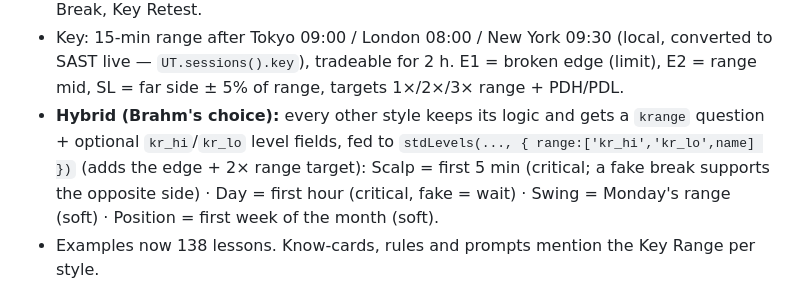
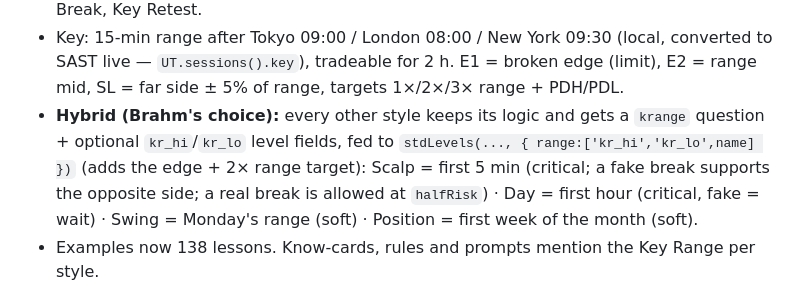
Before and after one commit to forexedge/bluemac, a Markdown page: CLAUDE.md, the part around the change. Rendered like a GitHub page.

Commit message:
Project notes: Scalp real break = half risk
Co-Authored-By: Claude Opus 5.5 <noreply@anthropic.com>
Claude-Session: https://claude.ai/code/session_01T8ymfmoWr3C6VHs4ML6a1z

```diff
--- a/CLAUDE.md
+++ b/CLAUDE.md
@@ -119,7 +119,7 @@ Swing 1:3 & 1:4, Position 1:3 & 1:5 · old tick-box sections removed — guided
   tradeable for 2 h. E1 = broken edge (limit), E2 = range mid, SL = far side ± 5% of range, targets 1×/2×/3× range + PDH/PDL.
 - **Hybrid (Brahm's choice):** every other style keeps its logic and gets a `krange` question + optional `kr_hi`/`kr_lo` level fields,
   fed to `stdLevels(..., { range:['kr_hi','kr_lo',name] })` (adds the edge + 2× range target):
-  Scalp = first 5 min (critical; a fake break supports the opposite side) · Day = first hour (critical, fake = wait) ·
+  Scalp = first 5 min (critical; a fake break supports the opposite side; a real break is allowed at `halfRisk`) · Day = first hour (critical, fake = wait) ·
   Swing = Monday's range (soft) · Position = first week of the month (soft).
 - Examples now 138 lessons. Know-cards, rules and prompts mention the Key Range per style.
 
```
